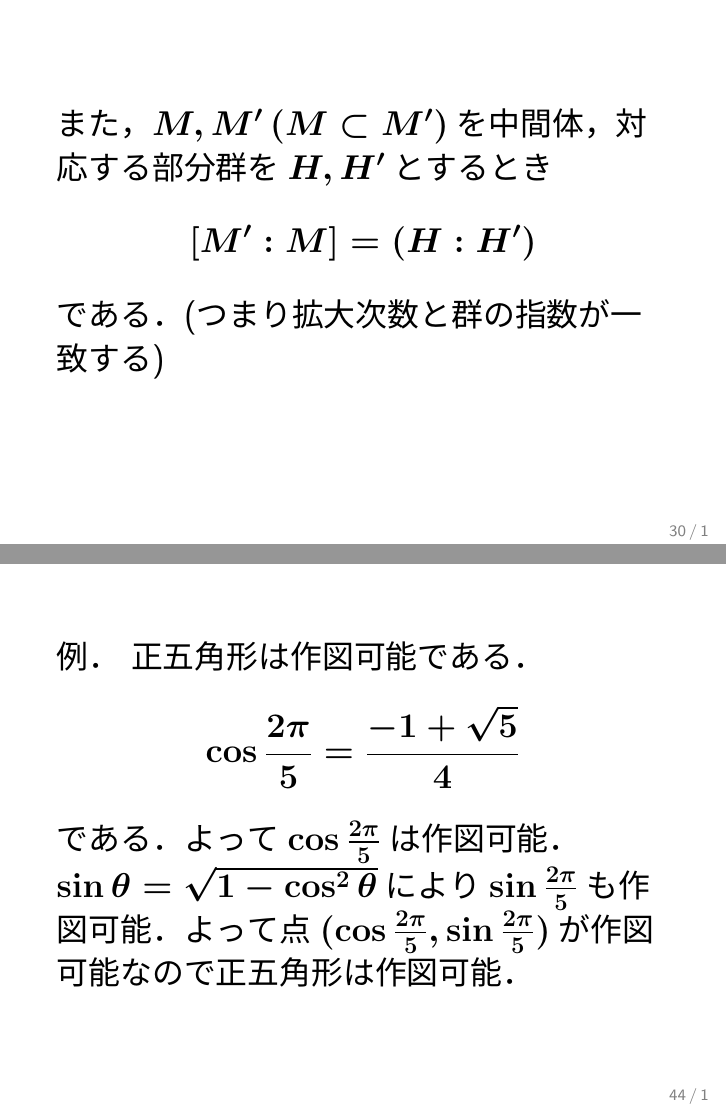
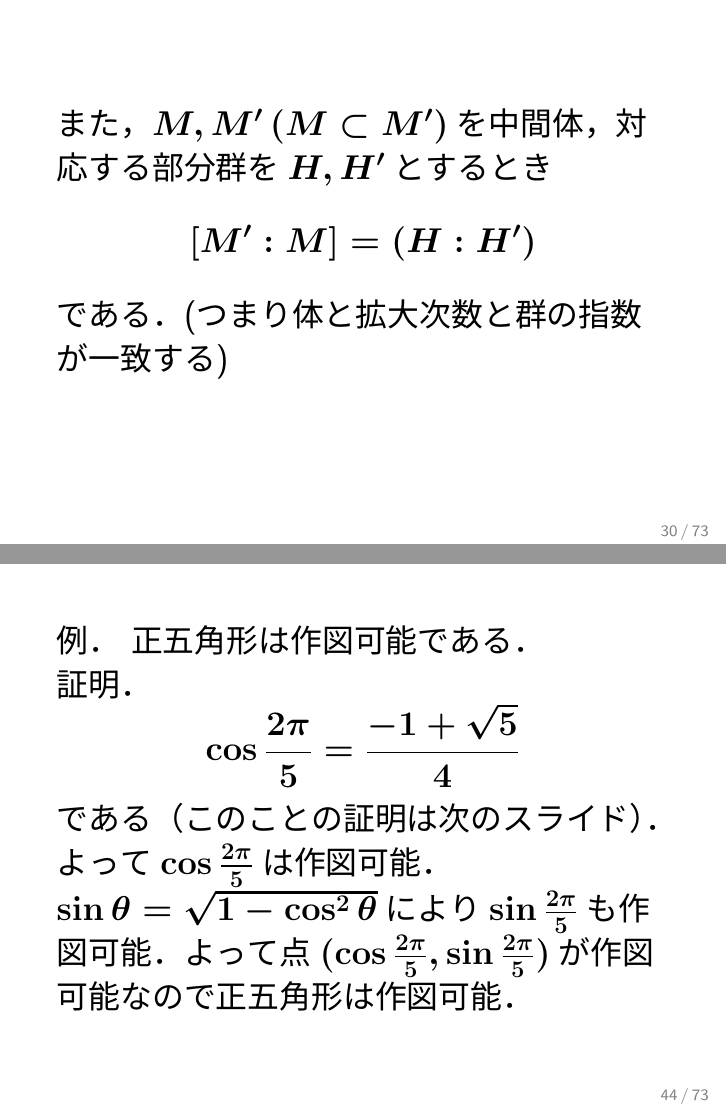
Before and after one commit to fujidig/201607-galois-presentation, LaTeX slides (201607-galois-presentation.tex): pages 30 and 44 of 73, joined at a grey line. The pictures show the PDF file 201607-galois-presentation.pdf that the author committed with the source.

Commit message:
small changes

```diff
--- a/201607-galois-presentation.tex
+++ b/201607-galois-presentation.tex
@@ -248,7 +248,7 @@ $L/K$を有限次ガロア拡大とする．
 \begin{frame}
 また，$M, M'\, (M \subset M')$を中間体，対応する部分群を$H, H'$とするとき
 \[[M': M] = (H : H')\]
-である．(つまり拡大次数と群の指数が一致する)
+である．(つまり体と拡大次数と群の指数が一致する)
 \end{frame}
 
 \begin{frame}
@@ -372,8 +372,10 @@ $\alpha \in \R$とするとき，次の条件(1), (2)は同値である．
 
 \begin{frame}
 例． 正五角形は作図可能である．
+
+証明．
 \[ \cos \frac{2 \pi}{5} = \frac{-1 + \sqrt{5}}{4} \]
-である．よって$\cos \frac{2 \pi}{5}$は作図可能．$\sin \theta = \sqrt{1 - \cos^2 \theta}$により$\sin \frac{2 \pi}{5}$も作図可能．よって点$(\cos \frac{2 \pi}{5}, \sin \frac{2 \pi}{5})$が作図可能なので正五角形は作図可能．
+である（このことの証明は次のスライド）．よって$\cos \frac{2 \pi}{5}$は作図可能．$\sin \theta = \sqrt{1 - \cos^2 \theta}$により$\sin \frac{2 \pi}{5}$も作図可能．よって点$(\cos \frac{2 \pi}{5}, \sin \frac{2 \pi}{5})$が作図可能なので正五角形は作図可能．
 \end{frame}
 
 \begin{frame}
```
Also changed, not shown: 201607-galois-presentation.pdf, 201607-galois-presentation.tex (4 more changed lines).
